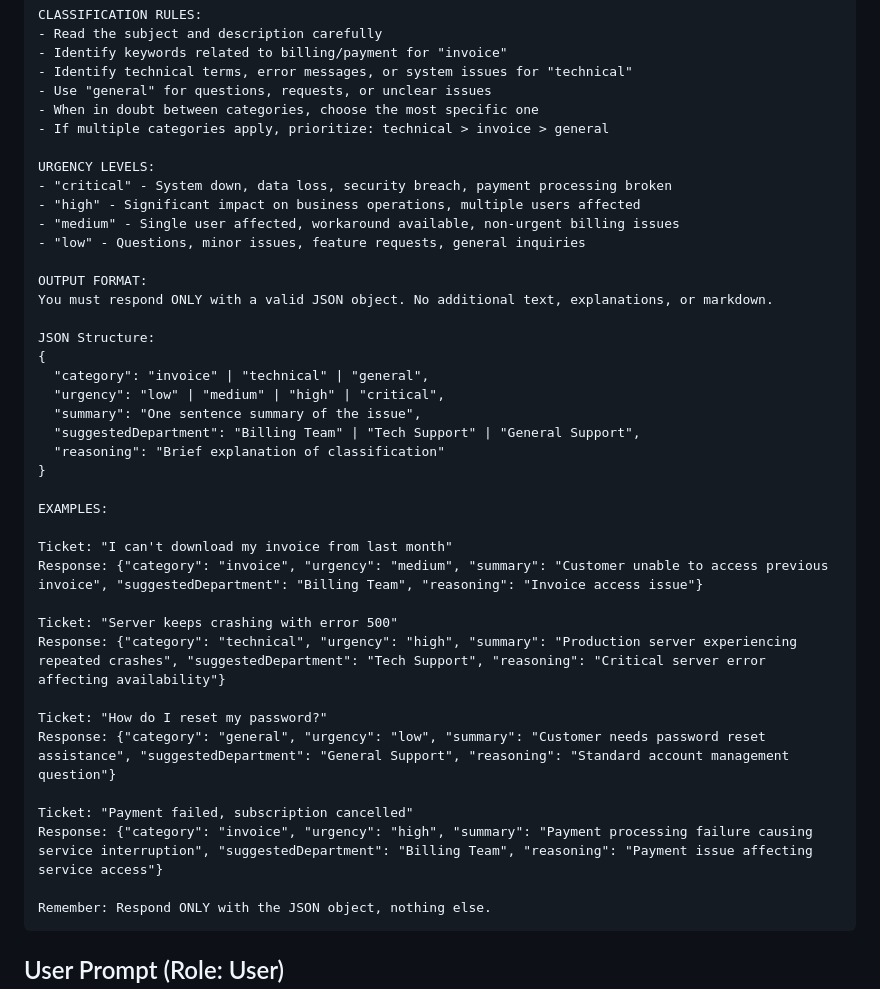
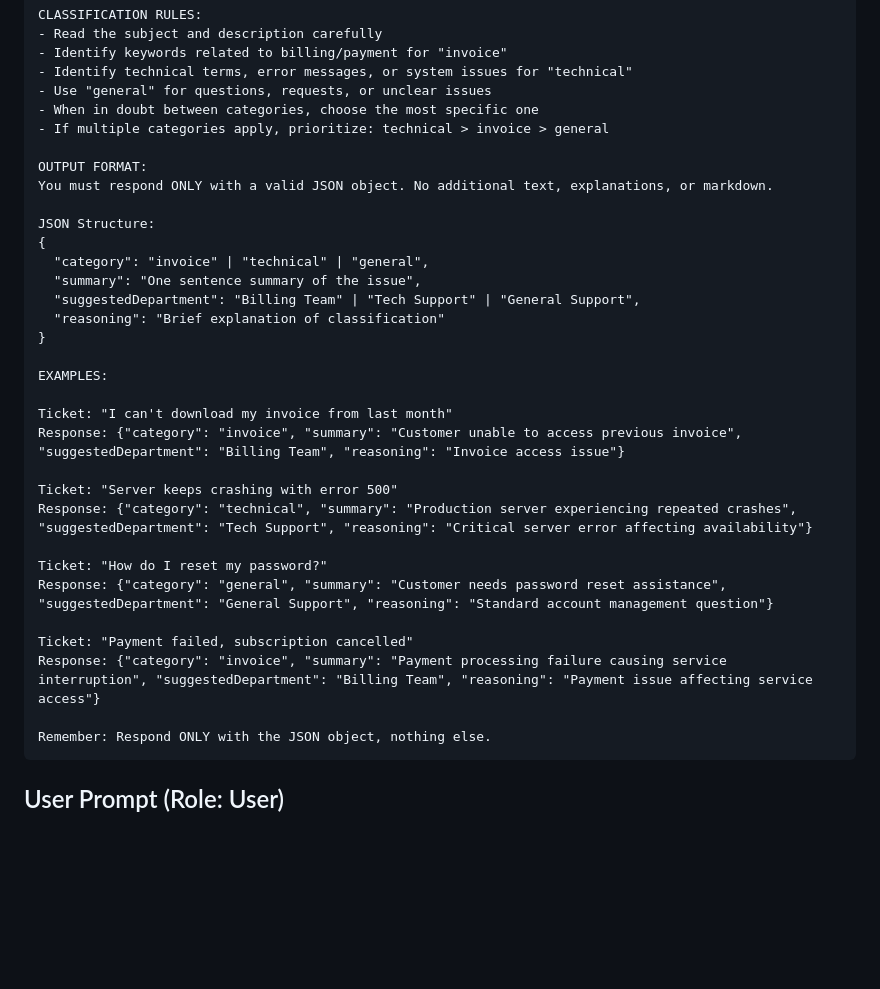
Before and after one commit to PositiveMinds/Customer-Ticket-Classifier-n8n, a Markdown page: openai-prompt.md, the part around the change. Rendered like a GitHub page; blank space fills up the shorter version.

Commit message:
Remove urgency levels from response examples
Removed urgency levels from response examples and JSON structure.

````diff
--- a/openai-prompt.md
+++ b/openai-prompt.md
@@ -18,19 +18,12 @@ CLASSIFICATION RULES:
 - When in doubt between categories, choose the most specific one
 - If multiple categories apply, prioritize: technical > invoice > general
 
-URGENCY LEVELS:
-- "critical" - System down, data loss, security breach, payment processing broken
-- "high" - Significant impact on business operations, multiple users affected
-- "medium" - Single user affected, workaround available, non-urgent billing issues
-- "low" - Questions, minor issues, feature requests, general inquiries
-
 OUTPUT FORMAT:
 You must respond ONLY with a valid JSON object. No additional text, explanations, or markdown.
 
 JSON Structure:
 {
   "category": "invoice" | "technical" | "general",
-  "urgency": "low" | "medium" | "high" | "critical",
   "summary": "One sentence summary of the issue",
   "suggestedDepartment": "Billing Team" | "Tech Support" | "General Support",
   "reasoning": "Brief explanation of classification"
@@ -39,16 +32,16 @@ JSON Structure:
 EXAMPLES:
 
 Ticket: "I can't download my invoice from last month"
-Response: {"category": "invoice", "urgency": "medium", "summary": "Customer unable to access previous invoice", "suggestedDepartment": "Billing Team", "reasoning": "Invoice access issue"}
+Response: {"category": "invoice", "summary": "Customer unable to access previous invoice", "suggestedDepartment": "Billing Team", "reasoning": "Invoice access issue"}
 
 Ticket: "Server keeps crashing with error 500"
-Response: {"category": "technical", "urgency": "high", "summary": "Production server experiencing repeated crashes", "suggestedDepartment": "Tech Support", "reasoning": "Critical server error affecting availability"}
+Response: {"category": "technical", "summary": "Production server experiencing repeated crashes", "suggestedDepartment": "Tech Support", "reasoning": "Critical server error affecting availability"}
 
 Ticket: "How do I reset my password?"
-Response: {"category": "general", "urgency": "low", "summary": "Customer needs password reset assistance", "suggestedDepartment": "General Support", "reasoning": "Standard account management question"}
+Response: {"category": "general", "summary": "Customer needs password reset assistance", "suggestedDepartment": "General Support", "reasoning": "Standard account management question"}
 
 Ticket: "Payment failed, subscription cancelled"
-Response: {"category": "invoice", "urgency": "high", "summary": "Payment processing failure causing service interruption", "suggestedDepartment": "Billing Team", "reasoning": "Payment issue affecting service access"}
+Response: {"category": "invoice", "summary": "Payment processing failure causing service interruption", "suggestedDepartment": "Billing Team", "reasoning": "Payment issue affecting service access"}
 
 Remember: Respond ONLY with the JSON object, nothing else.
 ```
````
